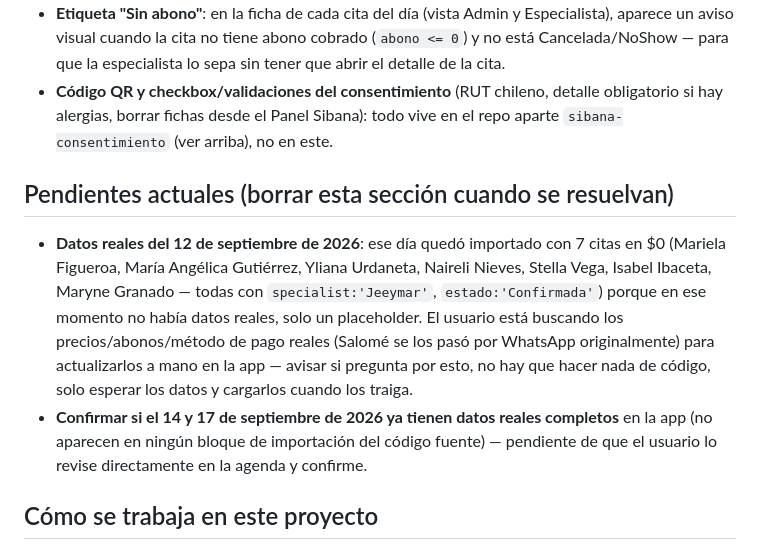
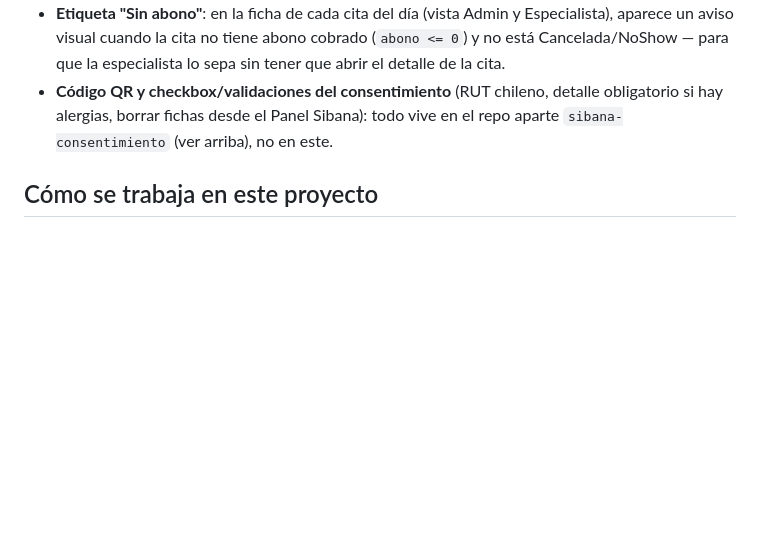
Before and after one commit to juandiego2577-debug/agenda-sibana, a Markdown page: CLAUDE.md, the part around the change. Rendered like a GitHub page; blank space fills up the shorter version.

Commit message:
Quitar sección de pendientes de CLAUDE.md (no era necesaria)
Co-Authored-By: Claude Sonnet 5 <noreply@anthropic.com>
Claude-Session: https://claude.ai/code/session_01YKs5BbJpPwcMzQQouMBKoH

```diff
--- a/CLAUDE.md
+++ b/CLAUDE.md
@@ -170,21 +170,6 @@ replantear salvo que surja algo que realmente lo justifique):
   Sibana): todo vive en el repo aparte `sibana-consentimiento` (ver
   arriba), no en este.
 
-## Pendientes actuales (borrar esta sección cuando se resuelvan)
-- **Datos reales del 12 de septiembre de 2026**: ese día quedó importado con
-  7 citas en $0 (Mariela Figueroa, María Angélica Gutiérrez, Yliana
-  Urdaneta, Naireli Nieves, Stella Vega, Isabel Ibaceta, Maryne Granado —
-  todas con `specialist:'Jeeymar'`, `estado:'Confirmada'`) porque en ese
-  momento no había datos reales, solo un placeholder. El usuario está
-  buscando los precios/abonos/método de pago reales (Salomé se los pasó
-  por WhatsApp originalmente) para actualizarlos a mano en la app — avisar
-  si pregunta por esto, no hay que hacer nada de código, solo esperar los
-  datos y cargarlos cuando los traiga.
-- **Confirmar si el 14 y 17 de septiembre de 2026 ya tienen datos reales
-  completos** en la app (no aparecen en ningún bloque de importación del
-  código fuente) — pendiente de que el usuario lo revise directamente en
-  la agenda y confirme.
-
 ## Cómo se trabaja en este proyecto
 - **Siempre probar antes de entregar.** Este proyecto se construyó
   simulando Firebase con mocks (Playwright + un `window.firebase` falso)
```
